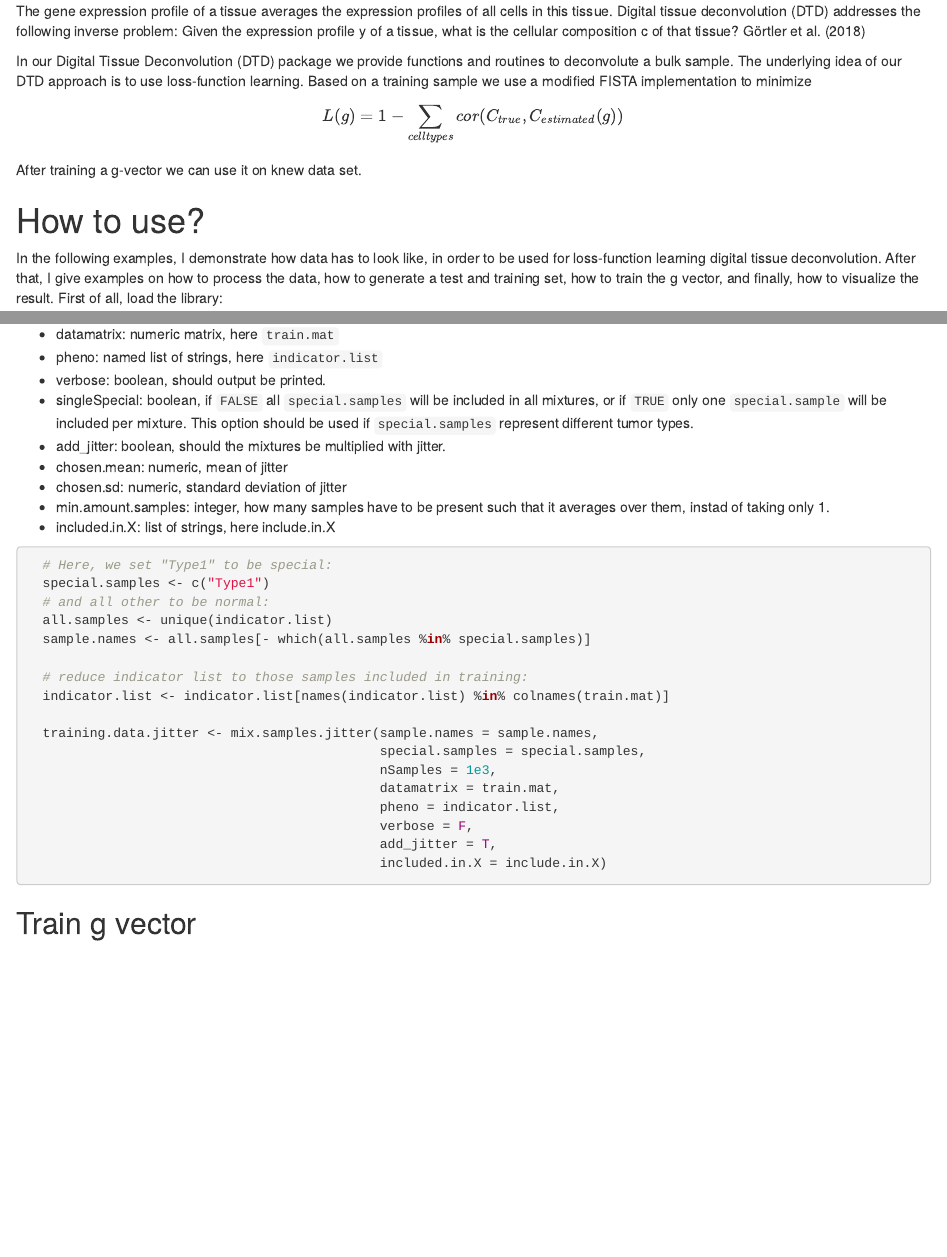
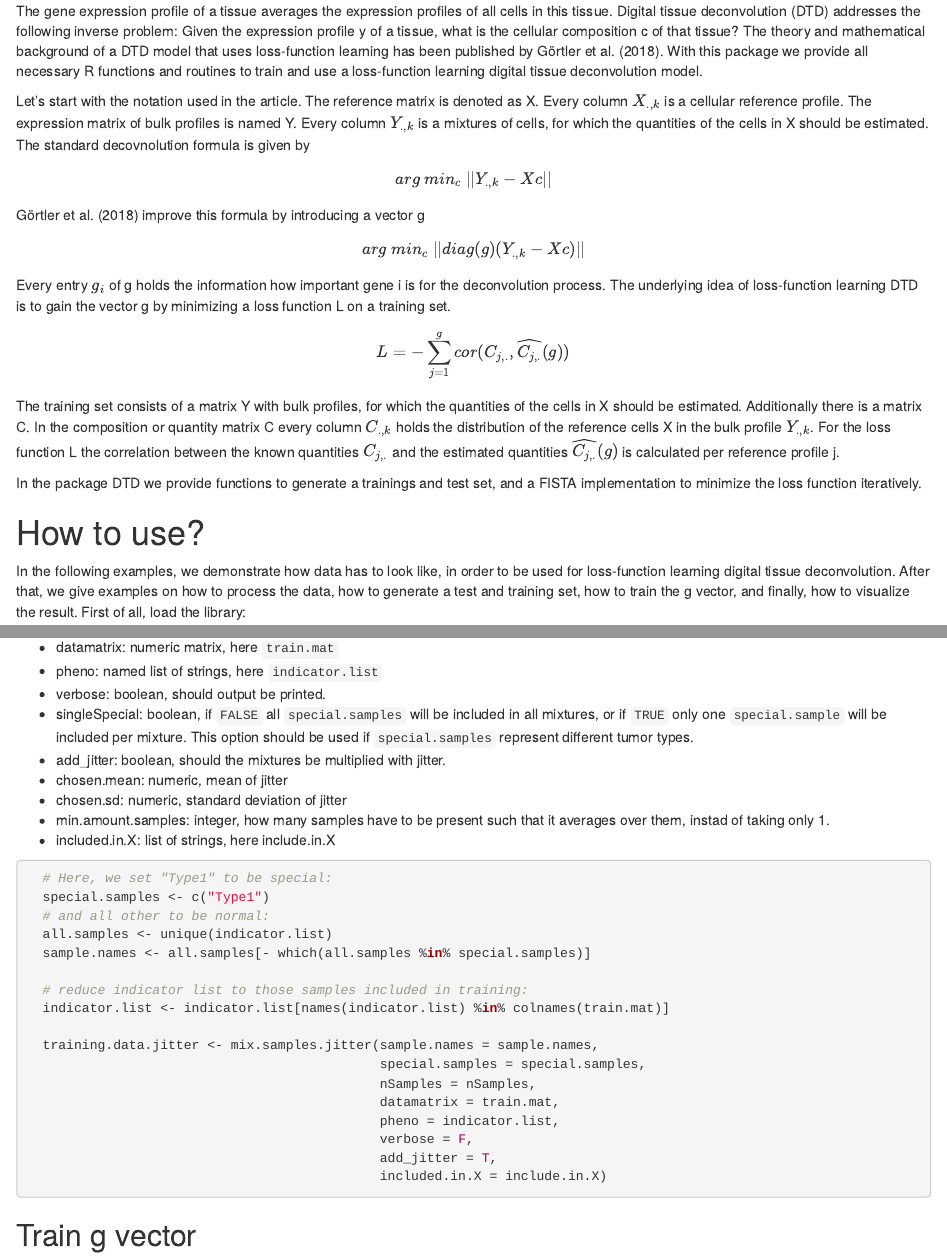
Before and after one commit to MarianSchoen/DTD, an R Markdown document (vignettes/DTD_vignette.Rmd): the page in a window 1100 px wide, from 190 px down, and a second part further down, joined at a grey line. Rendered offline with R 4.5, knitr and Pandoc, with nearby package versions; some code elsewhere in the file could not run offline.

Commit message:
first final version of introudction

````diff
--- a/vignettes/DTD_vignette.Rmd
+++ b/vignettes/DTD_vignette.Rmd
@@ -20,18 +27,26 @@ knitr::opts_chunk$set(
 # What is DTD?
-The gene expression profile of a tissue averages the expression profiles of all cells in this tissue. Digital tissue deconvolution (DTD) addresses the following inverse problem: Given the expression profile y of a tissue, what is the cellular composition c of that tissue?
-@Goertler2018
+The gene expression profile of a tissue averages the expression profiles of all cells in this tissue. Digital tissue deconvolution (DTD) addresses the following inverse problem: Given the expression profile y of a tissue, what is the cellular composition c of that tissue? The theory and mathematical background of a DTD model that uses
+loss-function learning has been published by @Goertler2018. With this package we provide all necessary R functions and routines to train and use a loss-function learning digital tissue deconvolution model.
 
+Let's start with the notation used in the article. The reference matrix is denoted as X. Every column $X_{.,k}$ is a cellular reference profile. The expression matrix of bulk profiles is named Y. Every column $Y_{.,k}$ is a mixtures of cells, for which the quantities of the cells in X should be estimated.
+The standard decovnolution formula is given by
+\begin{equation}
+  arg~ min_c ~|| Y_{.,k} - Xc||
+\end{equation}
+@Goertler2018 improve this formula by introducing a vector g
+\begin{equation}
+  arg~ min_c ~|| diag(g) (Y_{.,k} - Xc)||
+\end{equation}
+Every entry $g_i$ of g holds the information how important gene i is for the deconvolution process. The underlying idea of loss-function learning DTD is to gain the vector g by minimizing a loss function L on a training set.
+\begin{equation}
+  L = - \sum_{j=1}^g cor(C_{j,.}, \widehat{C_{j,.}} (g))
+\end{equation}
+The training set consists of a matrix Y with bulk profiles, for which the quantities of the cells in X should be estimated. Additionally there is a matrix C. In the composition or quantity matrix C every column $C_{.,k}$ holds the distribution of the reference cells X in the bulk profile $Y_{.,k}$. For the loss function L the correlation between the known quantities $C_{j,.}$ and the estimated quantities $\widehat{C_{j,.}}(g)$ is calculated per reference profile j.
 
-In our Digital Tissue Deconvolution (DTD) package we provide functions and routines to deconvolute a bulk sample.
-The underlying idea of our DTD approach is to use loss-function learning. Based on a training sample we use a modified FISTA implementation to minimize
-\[
-L(g) = 1 - \sum_{celltypes} cor(C_{true}, C_{estimated} (g))
-\]
-After training a g-vector we can use it on knew data set.
-
+In the package DTD we provide functions to generate a trainings and test set, and a FISTA implementation to minimize the loss function iteratively.
 
 # How to use?
-In the following examples, I demonstrate how data has to look like, in order to be used for loss-function learning digital tissue deconvolution. After that, I give examples on how to process the data, how to generate a test and training set, how to train the g vector, and finally, how to visualize the result.
+In the following examples, we demonstrate how data has to look like, in order to be used for loss-function learning digital tissue deconvolution. After that, we give examples on how to process the data, how to generate a test and training set, how to train the g vector, and finally, how to visualize the result.
 First of all, load the library:
 ```{r}
   library(DTD)
@@ -192,7 +207,7 @@ In the training set imbalanced quantities should be reflected.
 
   training.data.jitter <- mix.samples.jitter(sample.names = sample.names,
                                              special.samples = special.samples,
-                                             nSamples = 1e3,
+                                             nSamples = nSamples,
                                              datamatrix = train.mat,
                                              pheno = indicator.list,
                                              verbose = F,
````
Also changed, not shown: vignettes/DTD_vignette.Rmd (11 more changed lines).
